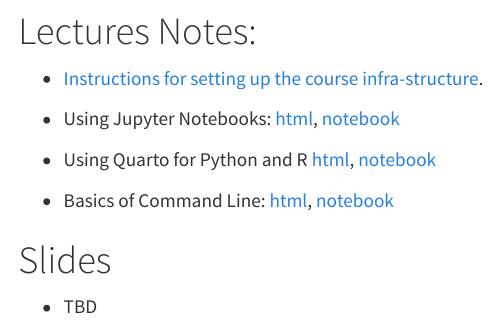
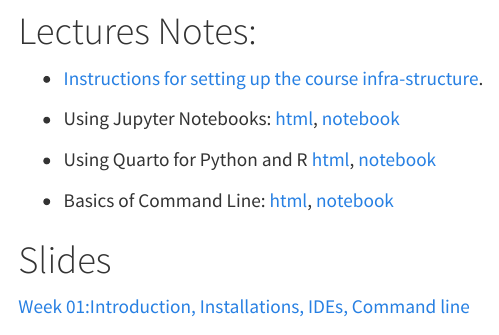
Before and after one commit to MCZ19/ppol5203, a Quarto document (weeks/week-01.qmd): the page in a window 1100 px wide, from 180 px down. Rendered offline with R 4.5, knitr and Pandoc in place of Quarto, with nearby package versions; menus at the side of the page are left out.

Commit message:
first week

```diff
--- a/weeks/week-01.qmd
+++ b/weeks/week-01.qmd
@@ -46,10 +46,7 @@
 
 # Slides
 
-- TBD
-
-<!--[Week 01:Introduction, Installations, IDEs, Command line](/slides/week-1.html)
--->
+[Week 01:Introduction, Installations, IDEs, Command line](/slides/week-1.html)
 
 # Readings
 
```
Also changed, not shown: docs/search.json, 6 other files.
